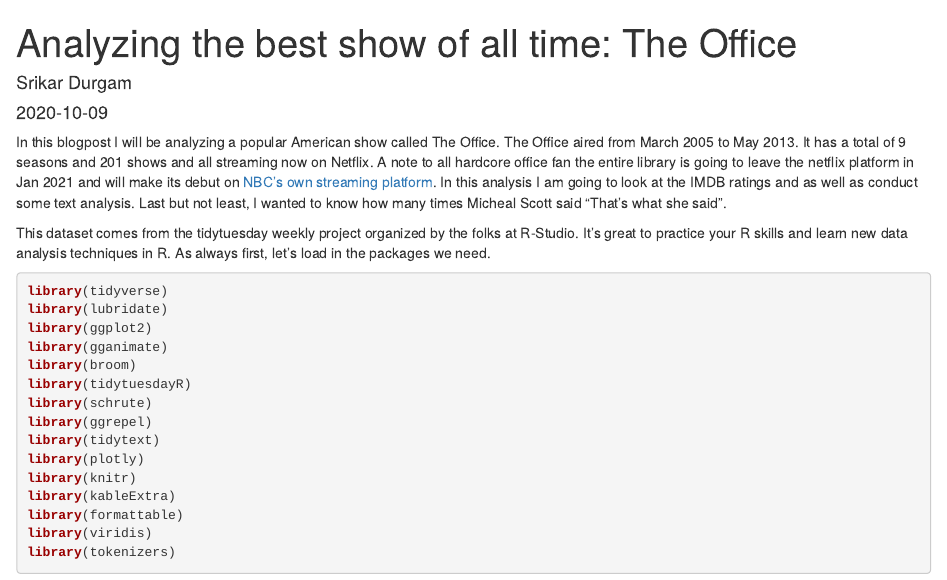
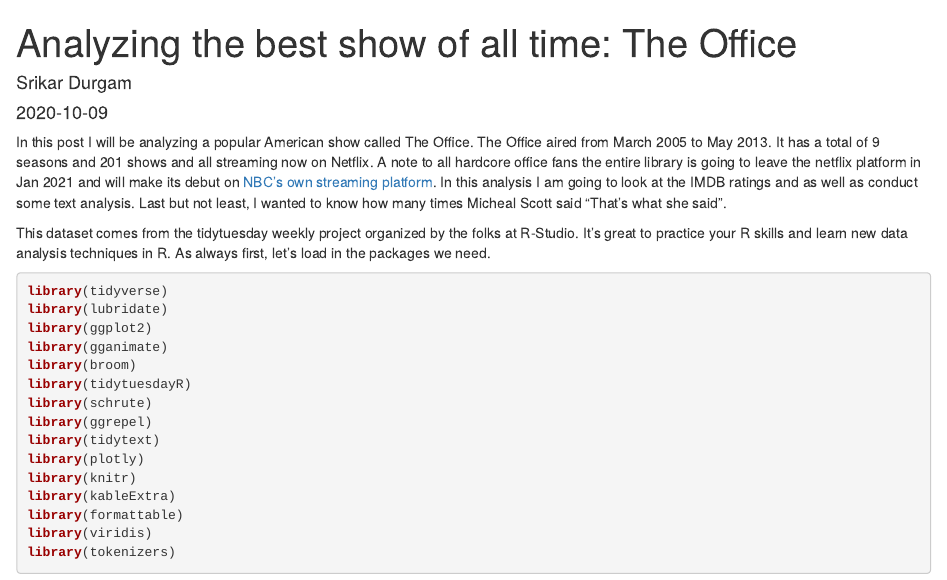
Before and after one commit to srikardurgam/blogposts, an R Markdown document (content/post/2020-10-09-analyzing-the-best-of-all-time-the-office.Rmd): the page in a window 1100 px wide, from its top. Rendered offline with R 4.5, knitr and Pandoc, with nearby package versions; some code elsewhere in the file could not run offline.

Commit message:
fixing errors

````diff
--- a/content/post/2020-10-09-analyzing-the-best-of-all-time-the-office.Rmd
+++ b/content/post/2020-10-09-analyzing-the-best-of-all-time-the-office.Rmd
@@ -15,7 +15,7 @@
   - Schrute Farms
   - tutorial
 ---
-In this blogpost I will be analyzing a popular American show called The Office. The Office aired from March 2005 to May 2013. It has a total of 9 seasons and 201 shows and all streaming now on Netflix. A note to all hardcore office fan the entire library is going to leave the netflix platform in Jan 2021 and will make its debut on [NBC's own streaming platform](https://www.vox.com/culture/2019/6/26/18759675/office-leaving-netflix-nbcuniversal-2021). In this analysis I am going to look at the IMDB ratings and as well as conduct some text analysis. Last but not least, I wanted to know how many times Micheal Scott said "That's what she said".
+In this post I will be analyzing a popular American show called The Office. The Office aired from March 2005 to May 2013. It has a total of 9 seasons and 201 shows and all streaming now on Netflix. A note to all hardcore office fans the entire library is going to leave the netflix platform in Jan 2021 and will make its debut on [NBC's own streaming platform](https://www.vox.com/culture/2019/6/26/18759675/office-leaving-netflix-nbcuniversal-2021). In this analysis I am going to look at the IMDB ratings and as well as conduct some text analysis. Last but not least, I wanted to know how many times Micheal Scott said "That's what she said".
 
 This dataset comes from the tidytuesday weekly project organized by the folks at R-Studio. It's great to practice your R skills and learn new data analysis techniques in R. As always first, let's load in the packages we need.
 ```{r message=FALSE, warning=FALSE}
````
Also changed, not shown: content/post/2020-10-09-analyzing-the-best-of-all-time-the-office.html, 13 other files.
